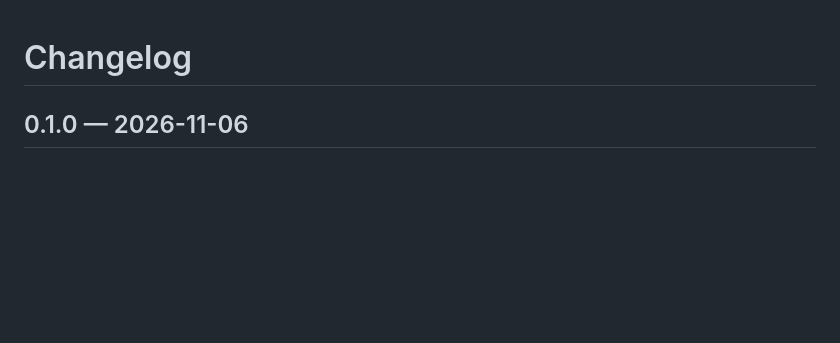
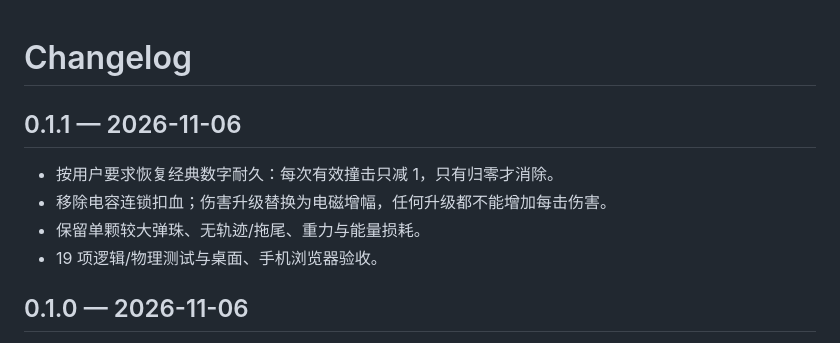
Before and after one commit to ax2/flux-foundry, a Markdown page: CHANGELOG.md, the part around the change. Drawn GitHub-style; blank space fills up the shorter version.

```diff
--- a/CHANGELOG.md
+++ b/CHANGELOG.md
@@ -1,4 +1,12 @@
 # Changelog
+
+## 0.1.1 — 2026-11-06
+
+- 按用户要求恢复经典数字耐久：每次有效撞击只减 1，只有归零才消除。
+- 移除电容连锁扣血；伤害升级替换为电磁增幅，任何升级都不能增加每击伤害。
+- 保留单颗较大弹珠、无轨迹/拖尾、重力与能量损耗。
+- 19 项逻辑/物理测试与桌面、手机浏览器验收。
+
 
 ## 0.1.0 — 2026-11-06
 
```
Also changed, not shown: AGENTS.md (+2 -0 lines), README.md (+6 -6 lines), docs/iterations/Stage-01/v0.1.1-desktop-1440x1000.png (added), docs/iterations/Stage-01/v0.1.1-mobile-390x844.png (added), 10 other files.
